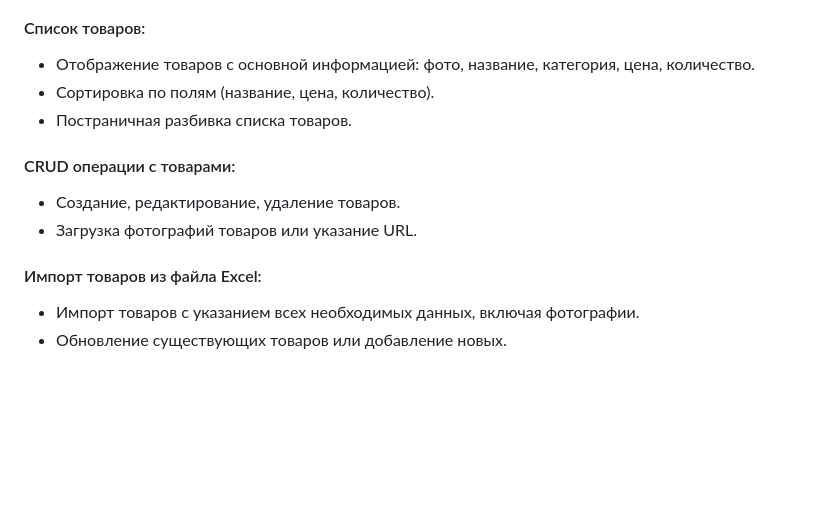
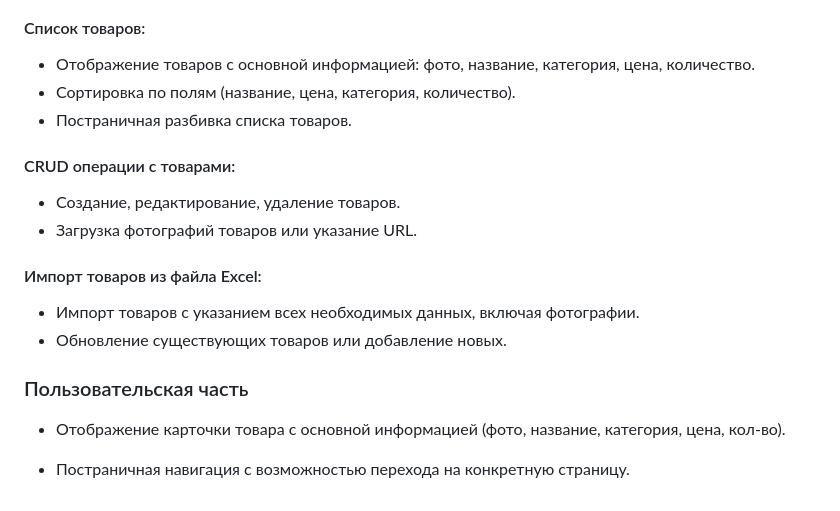
Before and after one commit to tumibroikakou/shop, a Markdown page: README.md, the part around the change. GitHub-like rendering; blank space fills up the shorter version.

Commit message:
Updated readme.md with some UI explanation

```diff
--- a/README.md
+++ b/README.md
@@ -54,7 +54,7 @@
 #### Список товаров:
 
 - Отображение товаров с основной информацией: фото, название, категория, цена, количество.
-- Сортировка по полям (название, цена, количество).
+- Сортировка по полям (название, цена, категория, количество).
 - Постраничная разбивка списка товаров.
 
 #### CRUD операции с товарами:
@@ -66,3 +66,9 @@
 
 - Импорт товаров с указанием всех необходимых данных, включая фотографии.
 - Обновление существующих товаров или добавление новых.
+
+### Пользовательская часть
+
+- Отображение карточки товара с основной информацией (фото, название, категория, цена, кол-во).
+
+- Постраничная навигация с возможностью перехода на конкретную страницу.
```
